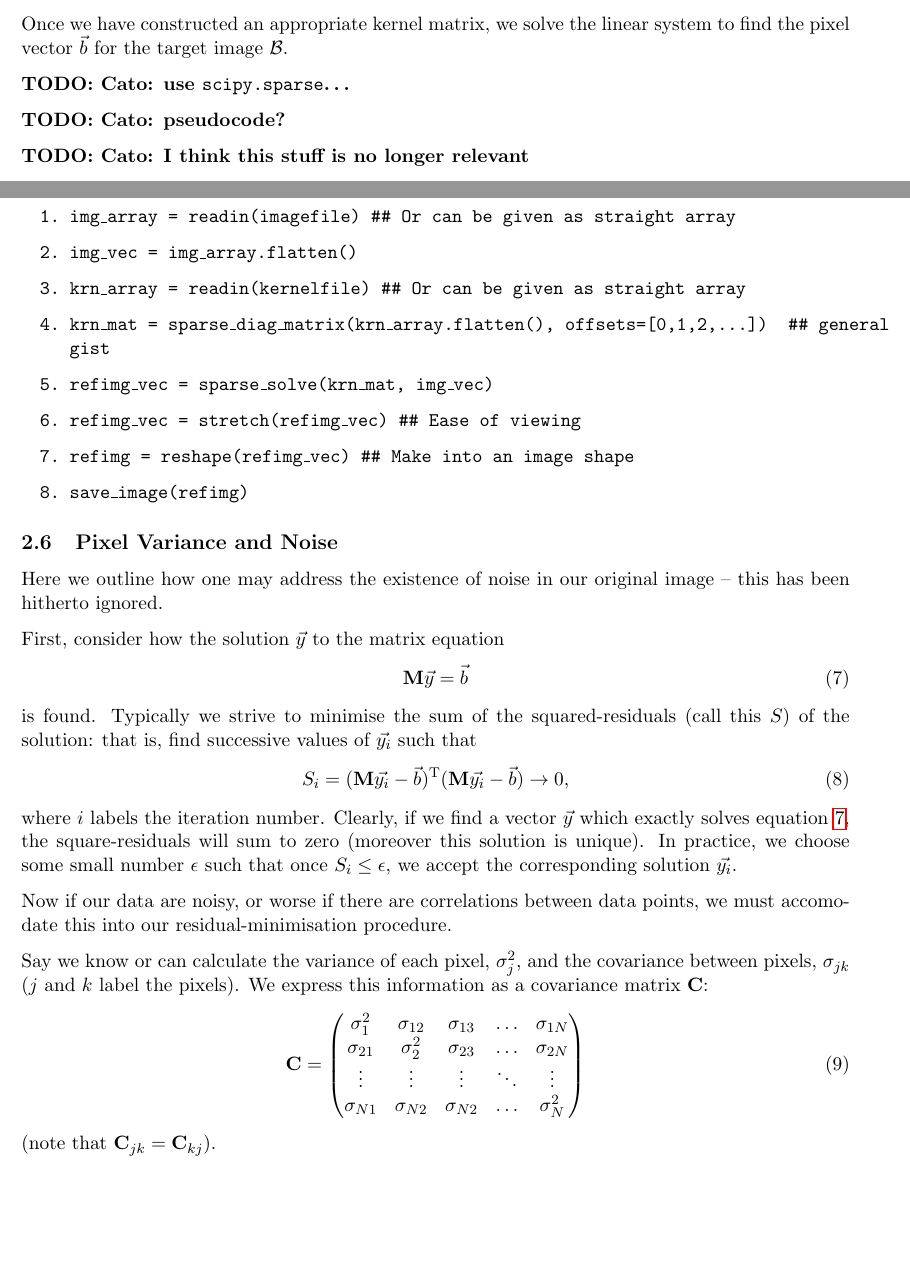
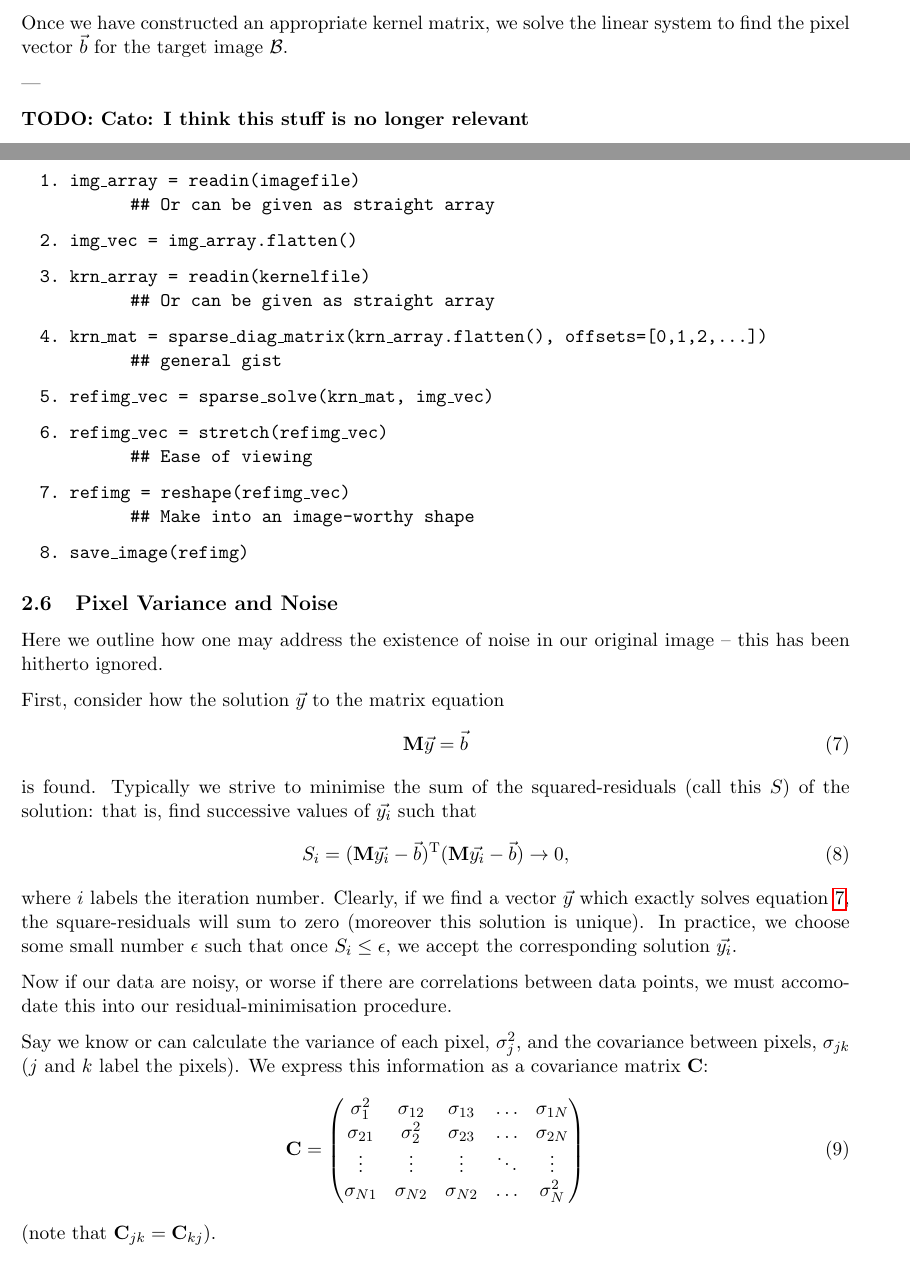
Before and after one commit to drphilmarshall/HumVI, a LaTeX paper (doc/Report.tex): two parts of pages 10 and 12 of 26, joined at a grey line, cut so that both start at the same text, the shorter picture padded with empty space. Compiled offline with pdfLaTeX.

Commit message:
Struck off a TODO

```diff
--- a/doc/Report.tex
+++ b/doc/Report.tex
@@ -380,9 +380,7 @@ The image vectors $\vec a$ and $\vec b$ have the same form as discussed earlier
 
 Once we have constructed an appropriate kernel matrix, we solve the linear system to find the pixel vector $\vec b$ for the target image $\mathcal B$.
 
-\TODO{Cato: use \texttt{scipy.sparse}\ldots}
-
-\TODO{Cato: pseudocode?}
+---
 
 \TODO{Cato: I think this stuff is no longer relevant}
 
@@ -431,14 +429,14 @@ Unfortunately that isn't the end of the story, as equation~\ref{eqn:simple_decon
 \subsubsection{Pseudocode}
 
 \texttt{\begin{enumerate}
-	\item img\_array = readin(imagefile)	\#\# Or can be given as straight array
+	\item img\_array = readin(imagefile)\newline~\mbox{}~\hspace{1cm}\#\# Or can be given as straight array
 	\item img\_vec = img\_array.flatten()
-	\item krn\_array = readin(kernelfile)	\#\# Or can be given as straight array
+	\item krn\_array = readin(kernelfile)	\newline~\mbox{}~\hspace{1cm}\#\# Or can be given as straight array
 	%\item \MORE?
-	\item krn\_mat = sparse\_diag\_matrix(krn\_array.flatten(), offsets=[0,1,2,\ldots])	\#\# general gist
+	\item krn\_mat = sparse\_diag\_matrix(krn\_array.flatten(), offsets=[0,1,2,\ldots])\newline~\mbox{}~\hspace{1cm}\#\# general gist
 	\item refimg\_vec = sparse\_solve(krn\_mat, img\_vec)
-	\item refimg\_vec = stretch(refimg\_vec)	\#\# Ease of viewing
-	\item refimg = reshape(refimg\_vec)	\#\# Make into an image shape
+	\item refimg\_vec = stretch(refimg\_vec)\newline~\mbox{}~\hspace{1cm}\#\# Ease of viewing
+	\item refimg = reshape(refimg\_vec)\newline~\mbox{}~\hspace{1cm}\#\# Make into an image-worthy shape
 	\item save\_image(refimg)
 \end{enumerate}}
 
```
Also changed, not shown: doc/Report.pdf.
